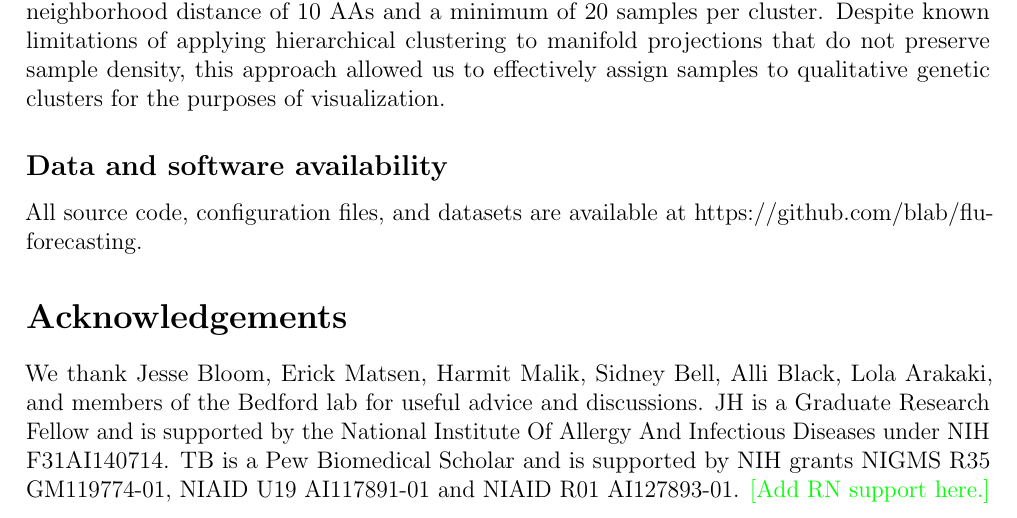
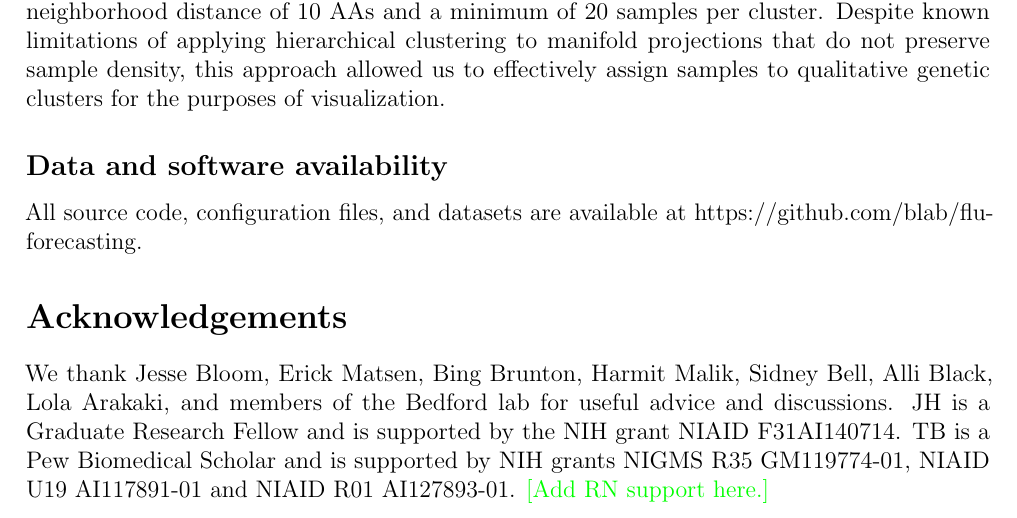
Before and after one commit to blab/flu-forecasting, a LaTeX paper (manuscript/flu_forecasting.tex, which reads manuscript/main.tex): part of page 27 of 40, cut so that both start at the same text. Compiled offline with pdfLaTeX.

Commit message:
Acknowledge Bing, simplify funding text

```diff
--- a/manuscript/main.tex
+++ b/manuscript/main.tex
@@ -650,8 +650,8 @@ All source code, configuration files, and datasets are available at https://gith
 
 \section*{Acknowledgements}
 
-We thank Jesse Bloom, Erick Matsen, Harmit Malik, Sidney Bell, Alli Black, Lola Arakaki, and members of the Bedford lab for useful advice and discussions.
-JH is a Graduate Research Fellow and is supported by the National Institute Of Allergy And Infectious Diseases under NIH F31AI140714.
+We thank Jesse Bloom, Erick Matsen, Bing Brunton, Harmit Malik, Sidney Bell, Alli Black, Lola Arakaki, and members of the Bedford lab for useful advice and discussions.
+JH is a Graduate Research Fellow and is supported by the NIH grant NIAID F31AI140714.
 TB is a Pew Biomedical Scholar and is supported by NIH grants NIGMS R35 GM119774-01, NIAID U19 AI117891-01 and NIAID R01 AI127893-01.
 \jhc{Add RN support here.}
 
```
